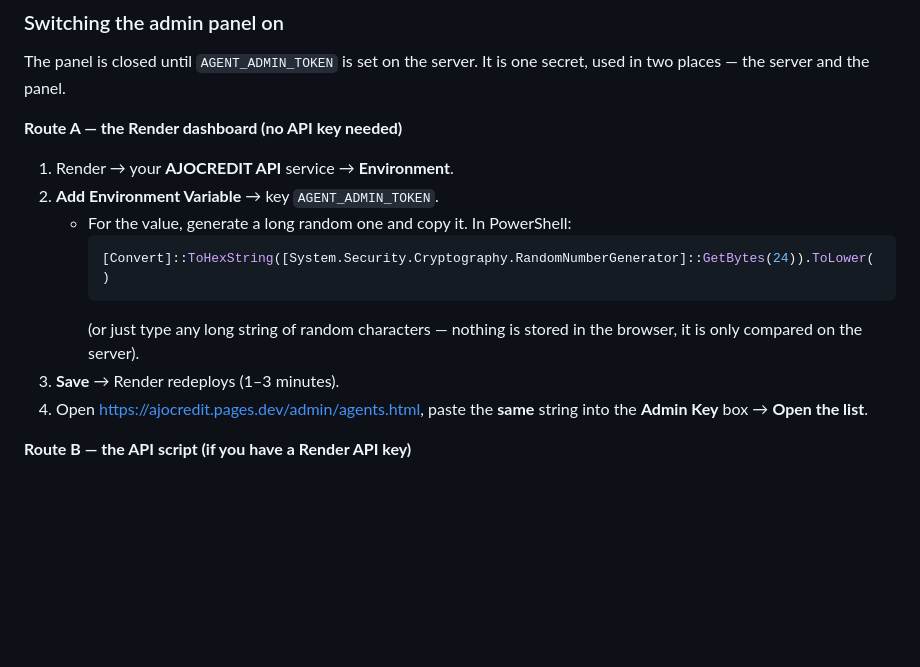
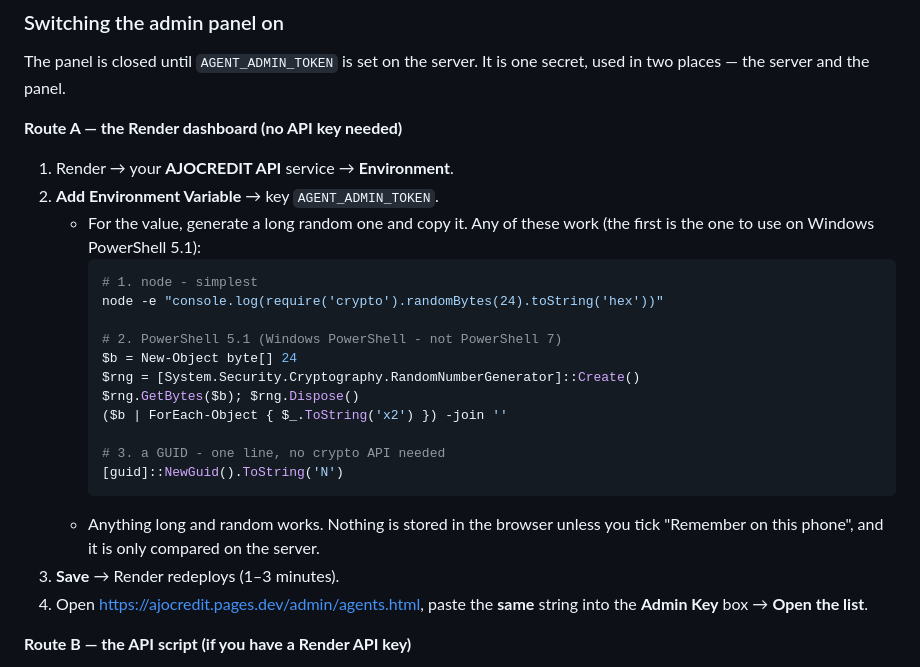
Before and after one commit to KingPriest001/ajocredit-prd, a Markdown page: docs/DEPLOY-RUNBOOK.md, the part around the change. Rendered like a GitHub page; blank space fills up the shorter version.

Commit message:
runbook: a command that works on Windows PowerShell 5.1
The RandomNumberGenerator.GetBytes() static method only exists from
.NET 6 onwards, so the command failed on Windows PowerShell 5.1. It now
gives three ways to make the key, the first being a one-liner in node.

````diff
--- a/docs/DEPLOY-RUNBOOK.md
+++ b/docs/DEPLOY-RUNBOOK.md
@@ -135,12 +135,23 @@ secret, used in two places — the server and the panel.
 
 1. Render → your **AJOCREDIT API** service → **Environment**.
 2. **Add Environment Variable** → key `AGENT_ADMIN_TOKEN`.
-   - For the value, generate a long random one and copy it. In PowerShell:
+   - For the value, generate a long random one and copy it. Any of these work
+     (the first is the one to use on Windows PowerShell 5.1):
      ```powershell
-     [Convert]::ToHexString([System.Security.Cryptography.RandomNumberGenerator]::GetBytes(24)).ToLower()
+     # 1. node - simplest
+     node -e "console.log(require('crypto').randomBytes(24).toString('hex'))"
+
+     # 2. PowerShell 5.1 (Windows PowerShell - not PowerShell 7)
+     $b = New-Object byte[] 24
+     $rng = [System.Security.Cryptography.RandomNumberGenerator]::Create()
+     $rng.GetBytes($b); $rng.Dispose()
+     ($b | ForEach-Object { $_.ToString('x2') }) -join ''
+
+     # 3. a GUID - one line, no crypto API needed
+     [guid]::NewGuid().ToString('N')
      ```
-     (or just type any long string of random characters — nothing is stored in
-     the browser, it is only compared on the server).
+   - Anything long and random works. Nothing is stored in the browser unless
+     you tick "Remember on this phone", and it is only compared on the server.
 3. **Save** → Render redeploys (1–3 minutes).
 4. Open <https://ajocredit.pages.dev/admin/agents.html>, paste the **same**
    string into the **Admin Key** box → **Open the list**.
````
